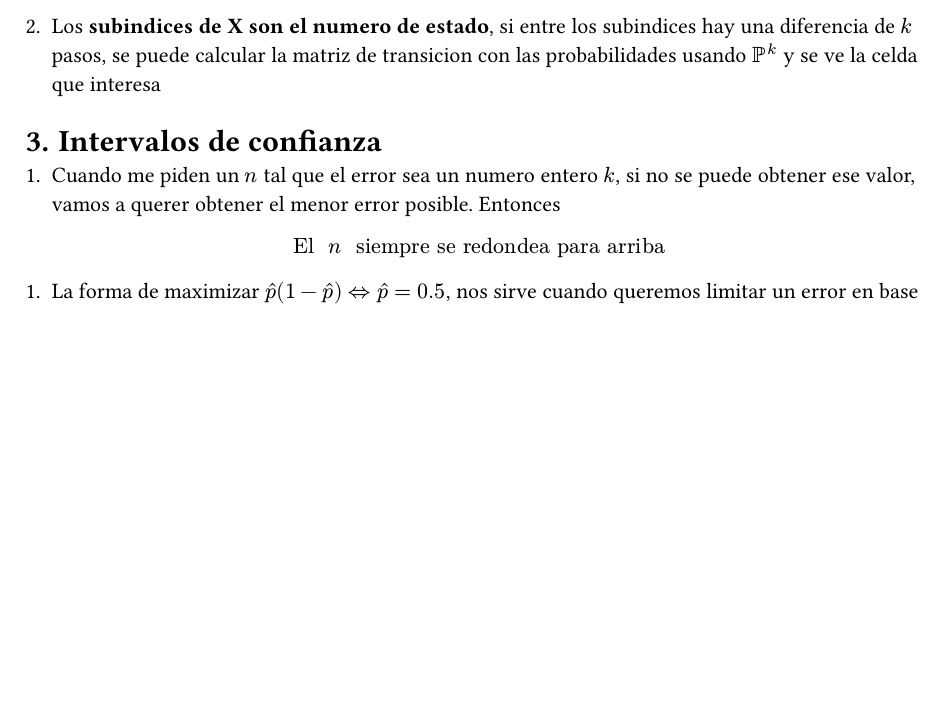
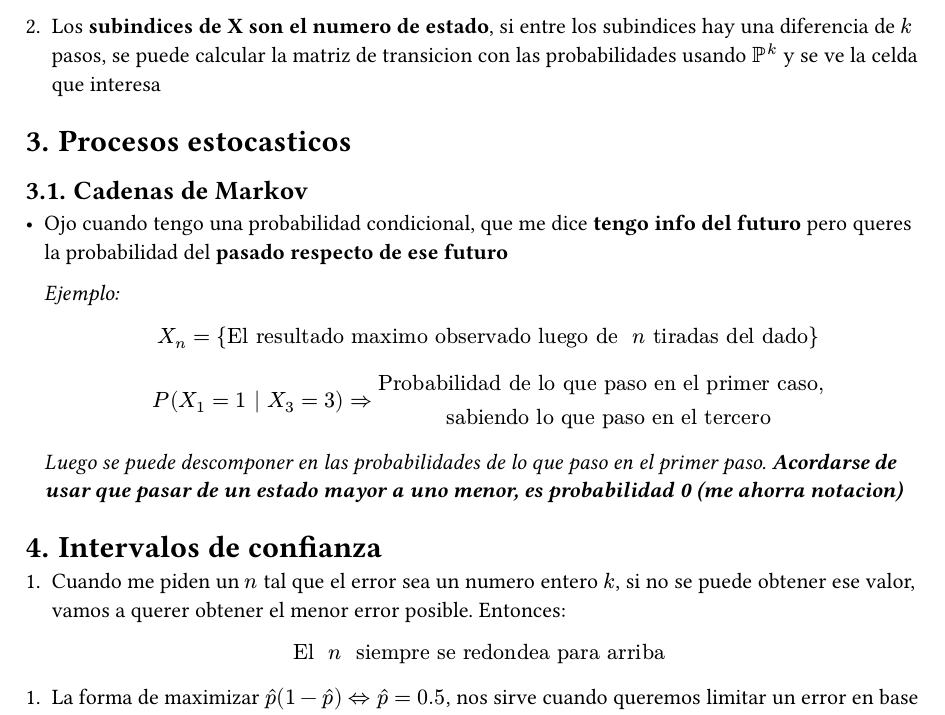
Before and after one commit to JuaniRaggio/Probabilidad, a Typst document (resumenesClave/ErroresComunes.typ): part of the page, cut so that both start at the same text, the shorter picture padded with empty space. Compiled offline with Typst 0.15.

Commit message:
errores comunes cadenas de markov

```diff
--- a/resumenesClave/ErroresComunes.typ
+++ b/resumenesClave/ErroresComunes.typ
@@ -7,28 +7,54 @@
 
 == Negar probabilidades discretas:
 
-- Hay que tener cuidado cuando *las probabilidades son discretas*, no es lo mismo menor igual que el menor
+- Hay que tener cuidado cuando *las probabilidades son discretas*,
+  no es lo mismo menor igual que el menor
 
-- Cuando das vuelta probabilidades hay que tener mucho cuidado, si negas un $>=$, te queda $<$ y en tal caso tendrias que usar el valor que tenias *menos uno*, para transformarlo en $<=$
+- Cuando das vuelta probabilidades hay que tener mucho cuidado,
+  si negas un $>=$, te queda $<$ y en tal caso tendrias que usar el valor que
+  tenias *menos uno*, para transformarlo en $<=$
 
-- Ojo porque en este parcial hay tiempos que son discretos, esos son los que pueden llegar a hacer que metas la pata
+- Ojo porque en este parcial hay tiempos que son discretos, esos son los que
+  pueden llegar a hacer que metas la pata
 
 
 = Cadenas de Markov:
 
 + *ATENTO* a poner bien filas y columnas.
 
-  - Ser concistente, si lo hacer al revez del enunciado (siempre y cuando sea cuadrada la matriz), ser concistente para el resultado
+  - Ser concistente, si lo hacer al revez del enunciado (siempre y cuando sea
+    cuadrada la matriz), ser concistente para el resultado
 
-  - Intentar hacerlo como dice en el enunciado porque sino puede llegar a causar confusion
+  - Intentar hacerlo como dice en el enunciado porque sino puede llegar a
+    causar confusion
 
-+ Los *subindices de X son el numero de estado*, si entre los subindices hay una diferencia de $k$ pasos, se puede calcular la matriz de transicion con las probabilidades usando $PP^k$ y se ve la celda que interesa
++ Los *subindices de X son el numero de estado*, si entre los subindices hay
+  una diferencia de $k$ pasos, se puede calcular la matriz de transicion con
+  las probabilidades usando $PP^k$ y se ve la celda que interesa
 
+= Procesos estocasticos
+
+== Cadenas de Markov
+
+- Ojo cuando tengo una probabilidad condicional, que me dice *tengo info del
+  futuro* pero queres la probabilidad del *pasado respecto de ese futuro*
+
+  _Ejemplo:_
+  $ X_n = {"El resultado maximo observado luego de " n "tiradas del dado"} $
+  $ P(X_1 = 1 | X_3 = 3) => "Probabilidad de lo que paso en el primer caso,
+  sabiendo lo que paso en el tercero" $
+  _Luego se puede descomponer en las probabilidades de lo que paso en el
+  primer paso. *Acordarse de usar que pasar de un estado mayor a uno menor, es
+  probabilidad 0 (me ahorra notacion)*_
 
 = Intervalos de confianza
 
-+ Cuando me piden un $n$ tal que el error sea un numero entero $k$, si no se puede obtener ese valor, vamos a querer obtener el menor error posible. Entonces
++ Cuando me piden un $n$ tal que el error sea un numero entero $k$, si no se
+  puede obtener ese valor, vamos a querer obtener el menor error posible.
+  Entonces:
 
 $ "El " n " siempre se redondea para arriba" $
 
-+ La forma de maximizar $hat(p)(1-hat(p)) <=> hat(p) = 0.5$, nos sirve cuando queremos limitar un error en base a la cantidad de muestras, en tal caso tenemos que tener en cuenta que esa $hat(p)$ puede ser maxima
++ La forma de maximizar $hat(p)(1-hat(p)) <=> hat(p) = 0.5$, nos sirve cuando
+  queremos limitar un error en base a la cantidad de muestras, en tal caso
+  tenemos que tener en cuenta que esa $hat(p)$ puede ser maxima
```
